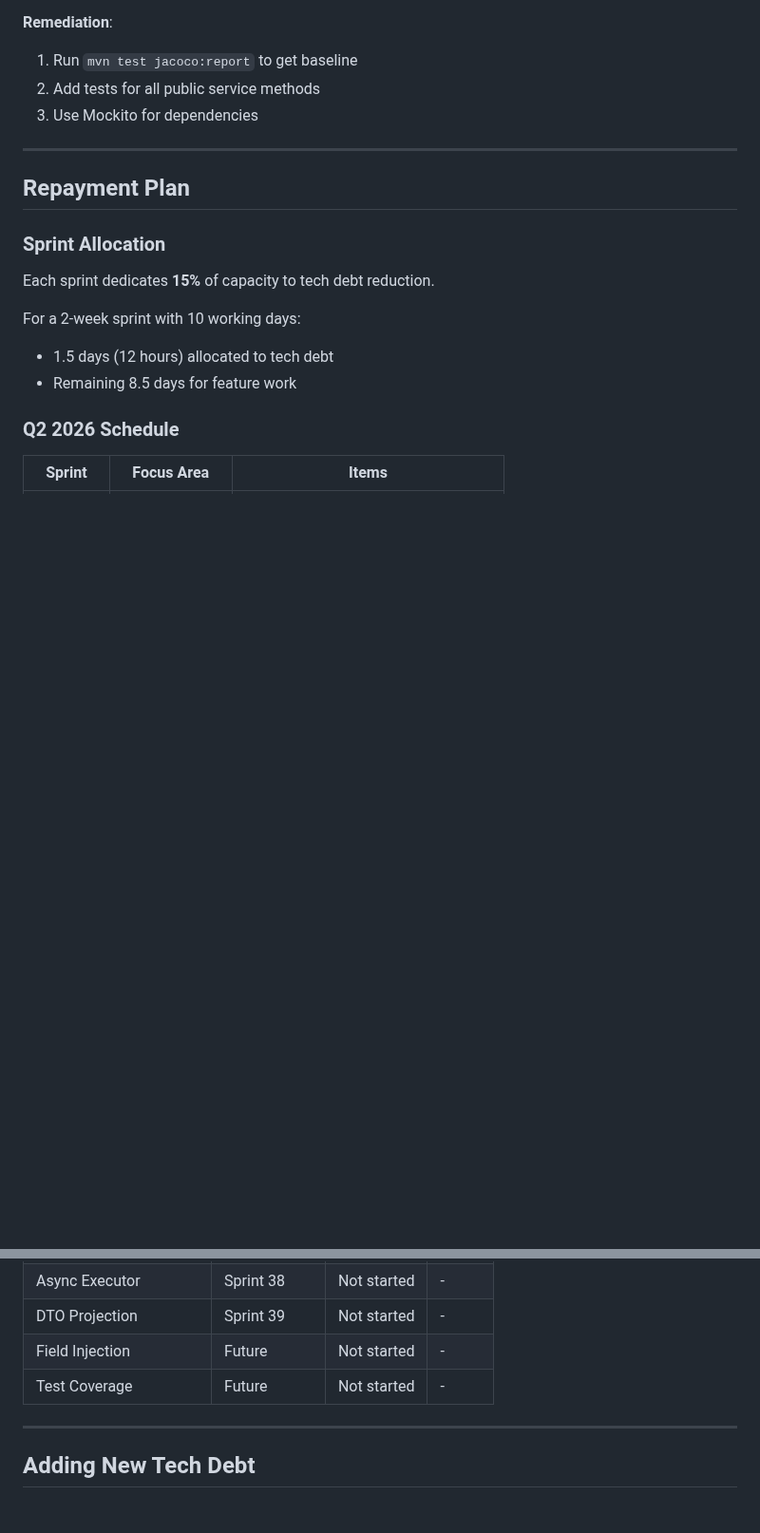
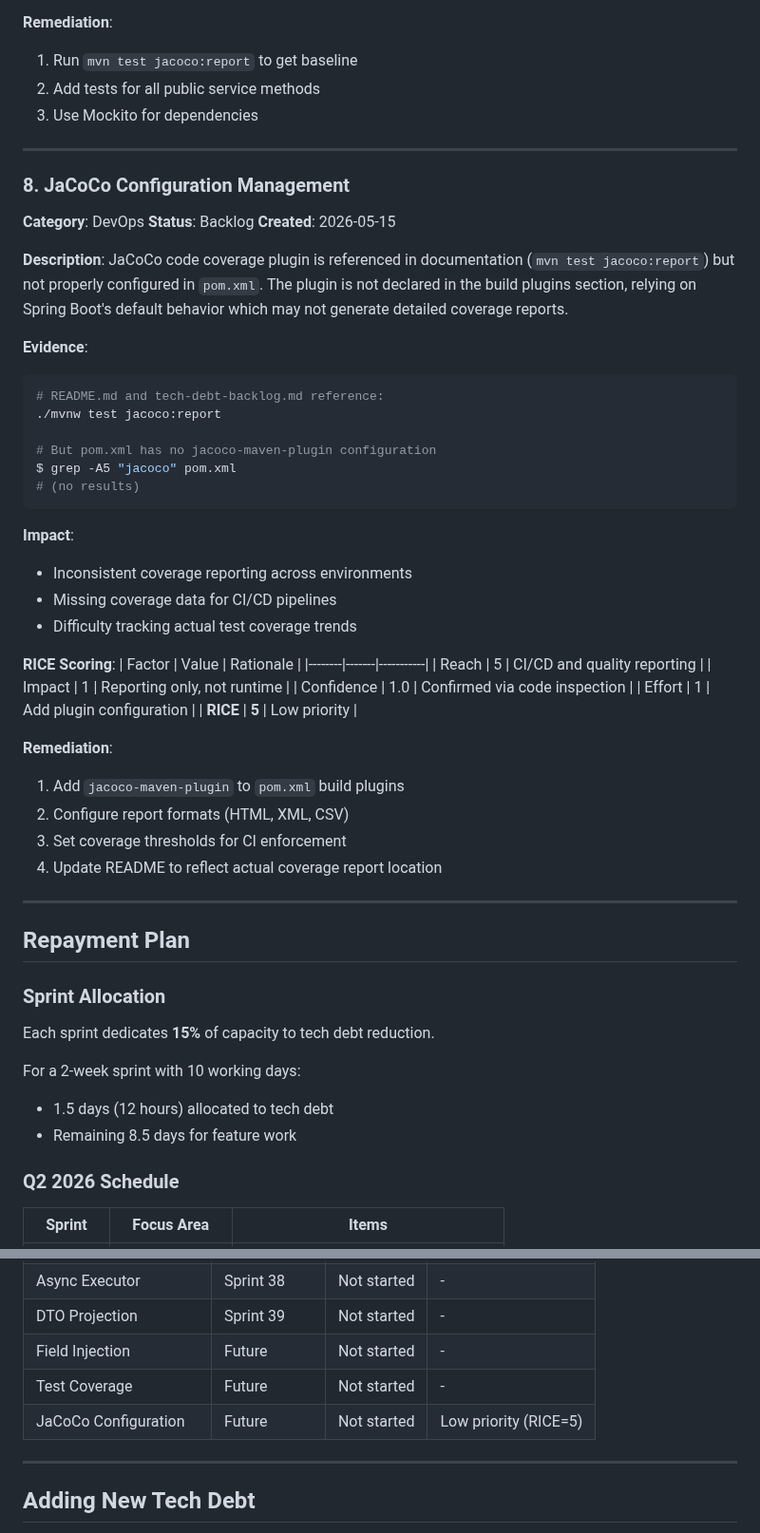
Before and after one commit to iivum/minimall, a Markdown page: docs/tech-debt-backlog.md, 2 parts joined by grey strips. Shown at 95% size. Drawn GitHub-style; blank space fills up the shorter version.

Commit message:
docs: add JaCoCo configuration management tech debt item
Add item #8 for JaCoCo plugin configuration management with RICE score.
Update progress tracking table to include the new item.

Co-Authored-By: Claude Opus 4.7 <noreply@anthropic.com>

````diff
--- a/docs/tech-debt-backlog.md
+++ b/docs/tech-debt-backlog.md
@@ -253,6 +253,47 @@ Current test coverage is estimated at ~40% for service layer.
 
 ---
 
+### 8. JaCoCo Configuration Management
+
+**Category**: DevOps
+**Status**: Backlog
+**Created**: 2026-05-15
+
+**Description**:
+JaCoCo code coverage plugin is referenced in documentation (`mvn test jacoco:report`) but not properly configured in `pom.xml`. The plugin is not declared in the build plugins section, relying on Spring Boot's default behavior which may not generate detailed coverage reports.
+
+**Evidence**:
+```bash
+# README.md and tech-debt-backlog.md reference:
+./mvnw test jacoco:report
+
+# But pom.xml has no jacoco-maven-plugin configuration
+$ grep -A5 "jacoco" pom.xml
+# (no results)
+```
+
+**Impact**:
+- Inconsistent coverage reporting across environments
+- Missing coverage data for CI/CD pipelines
+- Difficulty tracking actual test coverage trends
+
+**RICE Scoring**:
+| Factor | Value | Rationale |
+|--------|-------|-----------|
+| Reach | 5 | CI/CD and quality reporting |
+| Impact | 1 | Reporting only, not runtime |
+| Confidence | 1.0 | Confirmed via code inspection |
+| Effort | 1 | Add plugin configuration |
+| **RICE** | **5** | Low priority |
+
+**Remediation**:
+1. Add `jacoco-maven-plugin` to `pom.xml` build plugins
+2. Configure report formats (HTML, XML, CSV)
+3. Set coverage thresholds for CI enforcement
+4. Update README to reflect actual coverage report location
+
+---
+
 ## Repayment Plan
 
 ### Sprint Allocation
@@ -283,6 +324,7 @@ For a 2-week sprint with 10 working days:
 | DTO Projection | Sprint 39 | Not started | - |
 | Field Injection | Future | Not started | - |
 | Test Coverage | Future | Not started | - |
+| JaCoCo Configuration | Future | Not started | Low priority (RICE=5) |
 
 ---
 
````
